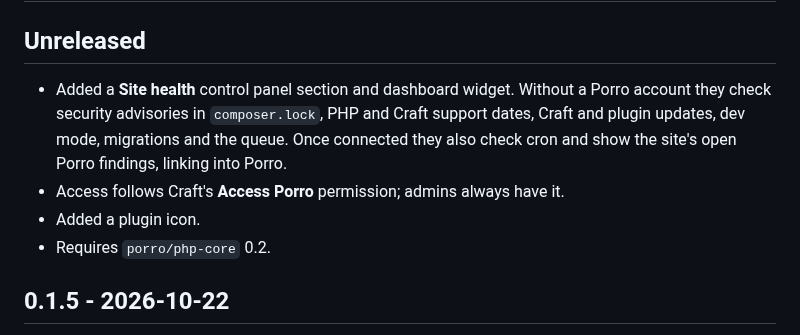
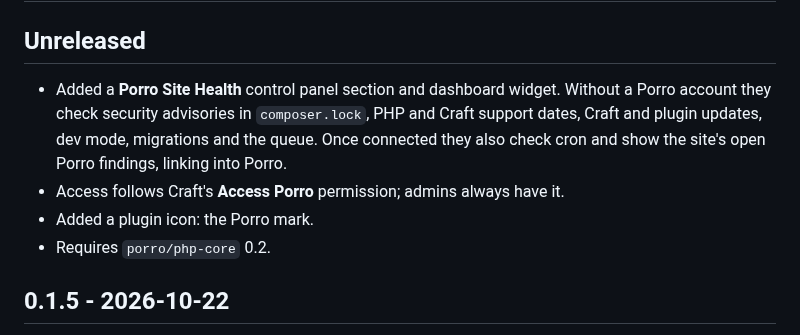
Before and after one commit to Porrodev/craft-connector, a Markdown page: CHANGELOG.md, the part around the change. GitHub-like rendering.

```diff
--- a/CHANGELOG.md
+++ b/CHANGELOG.md
@@ -2,9 +2,9 @@
 
 ## Unreleased
 
-- Added a **Site health** control panel section and dashboard widget. Without a Porro account they check security advisories in `composer.lock`, PHP and Craft support dates, Craft and plugin updates, dev mode, migrations and the queue. Once connected they also check cron and show the site's open Porro findings, linking into Porro.
+- Added a **Porro Site Health** control panel section and dashboard widget. Without a Porro account they check security advisories in `composer.lock`, PHP and Craft support dates, Craft and plugin updates, dev mode, migrations and the queue. Once connected they also check cron and show the site's open Porro findings, linking into Porro.
 - Access follows Craft's **Access Porro** permission; admins always have it.
-- Added a plugin icon.
+- Added a plugin icon: the Porro mark.
 - Requires `porro/php-core` 0.2.
 
 ## 0.1.5 - 2026-10-22
```
Also changed, not shown: README.md (+6 -6 lines), docs/images/craft-site-health-connected.png, docs/images/craft-site-health.png, docs/images/craft-widget.png, 8 other files.
